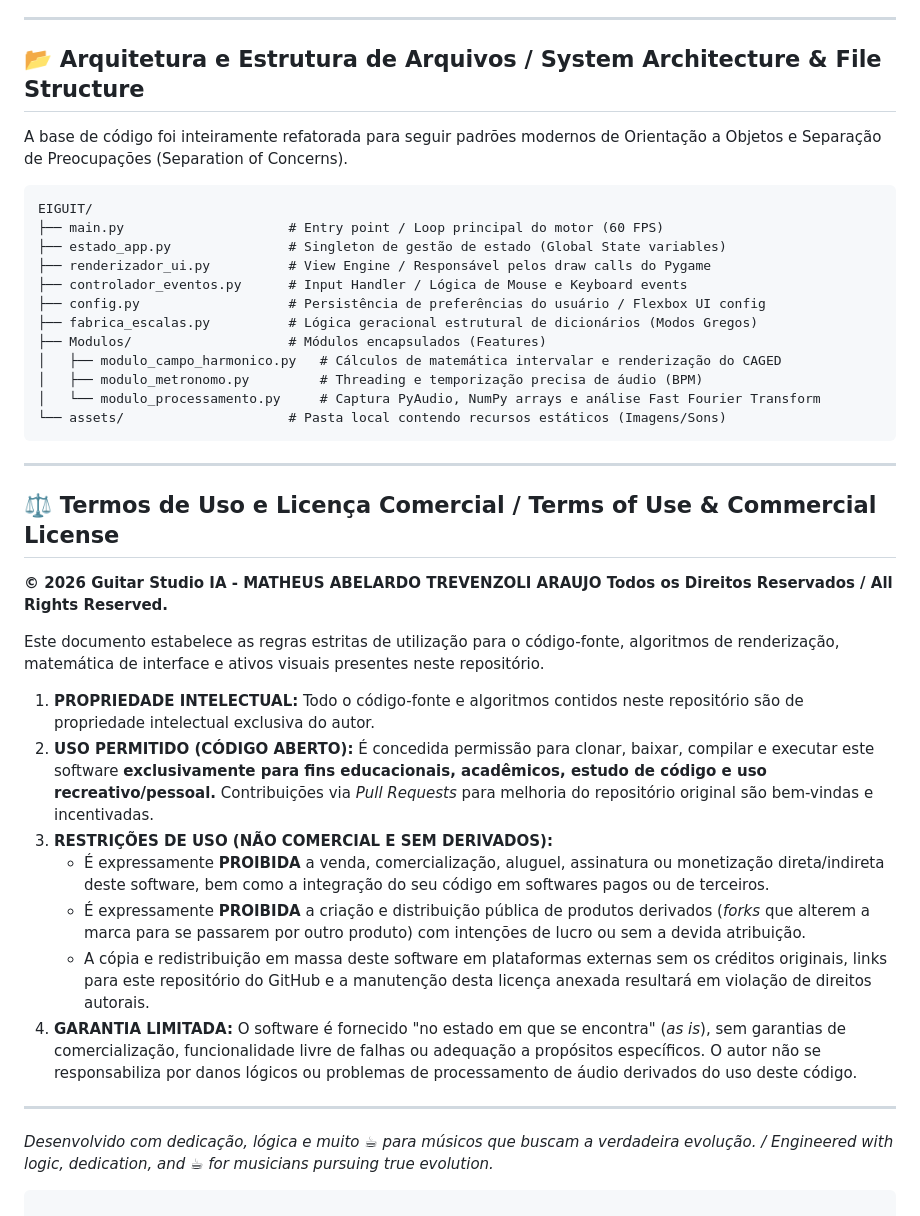
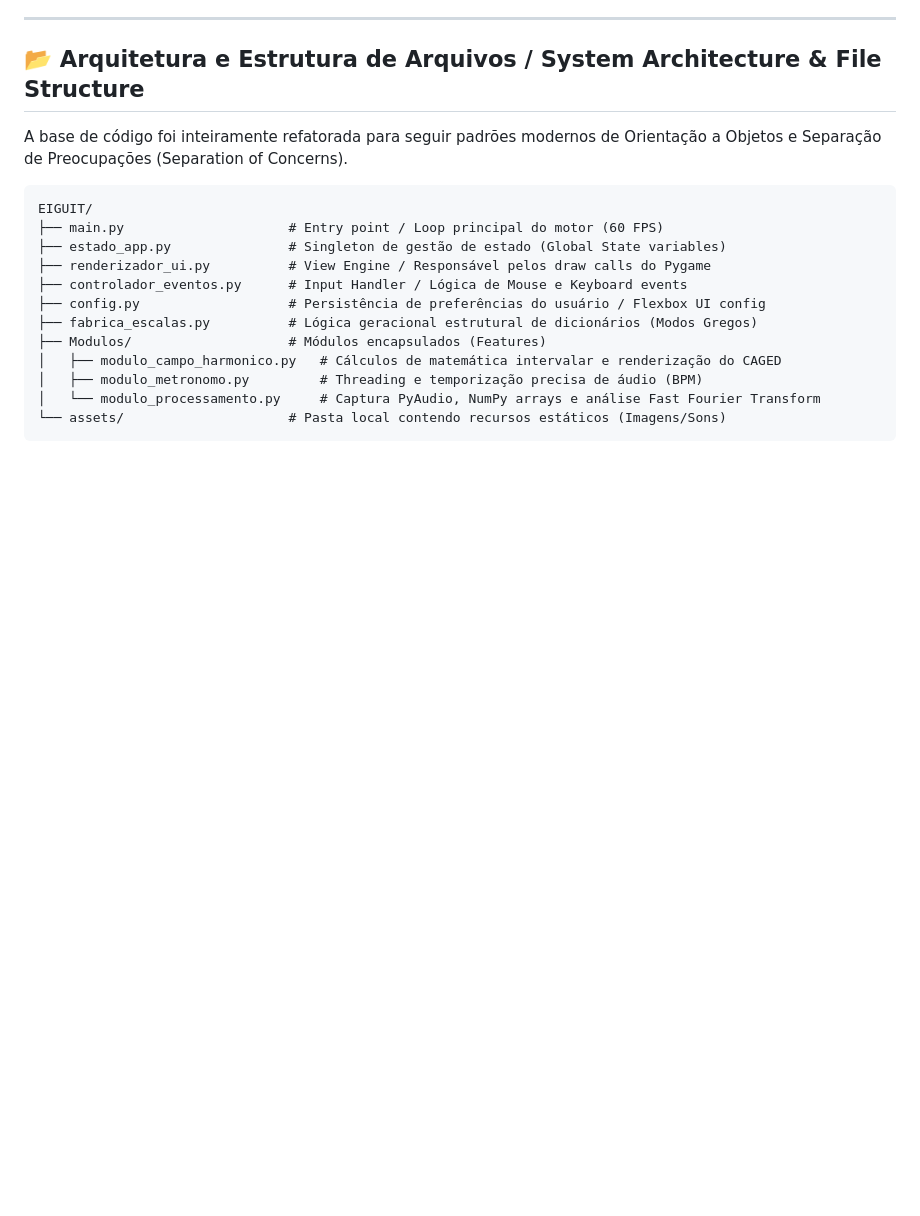
Before and after one commit to Abelardo-Matheus/EIGUIT, a Markdown page: README.md, the part around the change. GitHub-like rendering; blank space fills up the shorter version.

````diff
--- a/README.md
+++ b/README.md
@@ -187,23 +187,3 @@ EIGUIT/
 │   └── modulo_processamento.py     # Captura PyAudio, NumPy arrays e análise Fast Fourier Transform
 └── assets/                     # Pasta local contendo recursos estáticos (Imagens/Sons)
 ```
-
----
-
-## ⚖️ Termos de Uso e Licença Comercial / Terms of Use & Commercial License
-
-**© 2026 Guitar Studio IA - MATHEUS ABELARDO TREVENZOLI ARAUJO Todos os Direitos Reservados / All Rights Reserved.**
-
-Este documento estabelece as regras estritas de utilização para o código-fonte, algoritmos de renderização, matemática de interface e ativos visuais presentes neste repositório.
-
-1. **PROPRIEDADE INTELECTUAL:** Todo o código-fonte e algoritmos contidos neste repositório são de propriedade intelectual exclusiva do autor.
-2. **USO PERMITIDO (CÓDIGO ABERTO):** É concedida permissão para clonar, baixar, compilar e executar este software **exclusivamente para fins educacionais, acadêmicos, estudo de código e uso recreativo/pessoal.** Contribuições via *Pull Requests* para melhoria do repositório original são bem-vindas e incentivadas.
-3. **RESTRIÇÕES DE USO (NÃO COMERCIAL E SEM DERIVADOS):**
-   * É expressamente **PROIBIDA** a venda, comercialização, aluguel, assinatura ou monetização direta/indireta deste software, bem como a integração do seu código em softwares pagos ou de terceiros.
-   * É expressamente **PROIBIDA** a criação e distribuição pública de produtos derivados (*forks* que alterem a marca para se passarem por outro produto) com intenções de lucro ou sem a devida atribuição.
-   * A cópia e redistribuição em massa deste software em plataformas externas sem os créditos originais, links para este repositório do GitHub e a manutenção desta licença anexada resultará em violação de direitos autorais.
-4. **GARANTIA LIMITADA:** O software é fornecido "no estado em que se encontra" (*as is*), sem garantias de comercialização, funcionalidade livre de falhas ou adequação a propósitos específicos. O autor não se responsabiliza por danos lógicos ou problemas de processamento de áudio derivados do uso deste código.
-
----
-*Desenvolvido com dedicação, lógica e muito ☕ para músicos que buscam a verdadeira evolução. / Engineered with logic, dedication, and ☕ for musicians pursuing true evolution.*
-```
````
